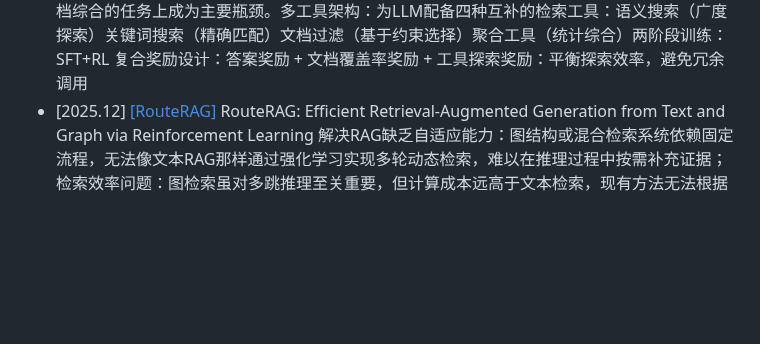
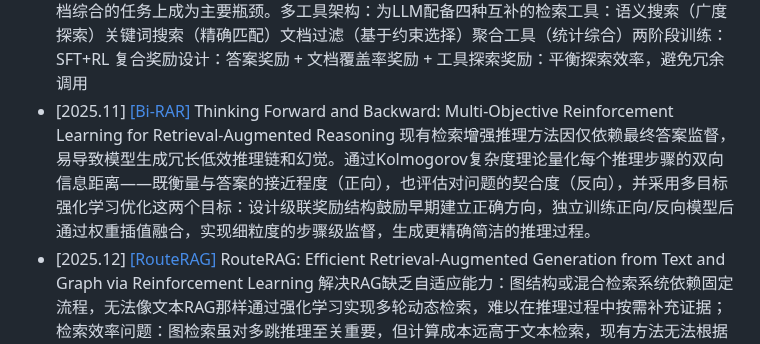
Before and after one commit to GNEHUY/Awesome-AgenticRAG, a Markdown page: README.md, the part around the change. GitHub-like rendering; blank space fills up the shorter version.

Commit message:
Update research paper entries in README.md

```diff
--- a/README.md
+++ b/README.md
@@ -33,4 +33,5 @@
 - [2025.10] [[E-GRPO]](https://arxiv.org/abs/2510.24694) Repurposing Synthetic Data for Fine-grained Search Agent Supervision 解决GRPO方法缺乏细粒度监督信号的问题，提出E-GRPO框架，利用合成数据中的实体信息作为细粒度奖励，解决"近失"问题，提升复杂搜索任务性能
 - [2025.10] [[GlobalRAG]](https://arxiv.org/abs/2510.20548) GlobalRAG: Enhancing Global Reasoning in Multi-hop Question Answering via Reinforcement Learning 解决多跳QA中缺乏全局规划和不忠实执行的问题，通过强化学习增强全局推理，分解问题为子目标，协调检索与推理，仅使用8k训练数据就实现显著性能提升。需要做数据增强得到Golden轨迹 [![[code]](https://img.shields.io/github/stars/CarnegieBin/GlobalRAG)](https://github.com/CarnegieBin/GlobalRAG)
 - [2025.10] [[MARAG-R1]](https://arxiv.org/pdf/2510.27569) MARAG-R1: Beyond Single Retriever via Reinforcement-Learned Multi-Tool Agentic Retrieval 现有RAG系统依赖单一检索器和固定的top-k选择策略，这导致：只能访问语料库的狭窄静态子集；无法获取任务所需的全面外部信息；在需要语料库级推理和跨文档综合的任务上成为主要瓶颈。多工具架构：为LLM配备四种互补的检索工具：语义搜索（广度探索）关键词搜索（精确匹配）文档过滤（基于约束选择）聚合工具（统计综合）两阶段训练：SFT+RL 复合奖励设计：答案奖励 + 文档覆盖率奖励 + 工具探索奖励：平衡探索效率，避免冗余调用
+- [2025.11] [[Bi-RAR]](https://arxiv.org/abs/2511.09109) Thinking Forward and Backward: Multi-Objective Reinforcement Learning for Retrieval-Augmented Reasoning 现有检索增强推理方法因仅依赖最终答案监督，易导致模型生成冗长低效推理链和幻觉。通过Kolmogorov复杂度理论量化每个推理步骤的双向信息距离——既衡量与答案的接近程度（正向），也评估对问题的契合度（反向），并采用多目标强化学习优化这两个目标：设计级联奖励结构鼓励早期建立正确方向，独立训练正向/反向模型后通过权重插值融合，实现细粒度的步骤级监督，生成更精确简洁的推理过程。
 - [2025.12] [[RouteRAG]](https://arxiv.org/pdf/2512.09487) RouteRAG: Efficient Retrieval-Augmented Generation from Text and Graph via Reinforcement Learning 解决RAG缺乏自适应能力：图结构或混合检索系统依赖固定流程，无法像文本RAG那样通过强化学习实现多轮动态检索，难以在推理过程中按需补充证据；检索效率问题：图检索虽对多跳推理至关重要，但计算成本远高于文本检索，现有方法无法根据查询需求灵活选择检索方式，导致不必要的开销；通过Search-R1的范式实现，两阶段RL训练[![[code]](https://img.shields.io/github/stars/YucanGuo/RouteRAG)](https://github.com/YucanGuo/RouteRAG)
```
